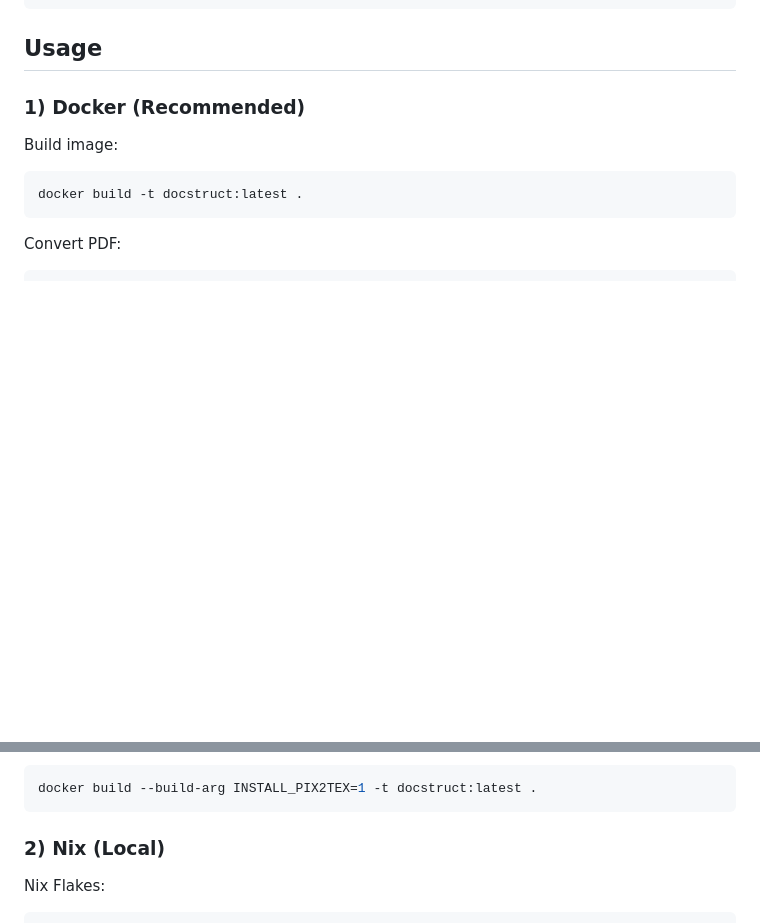
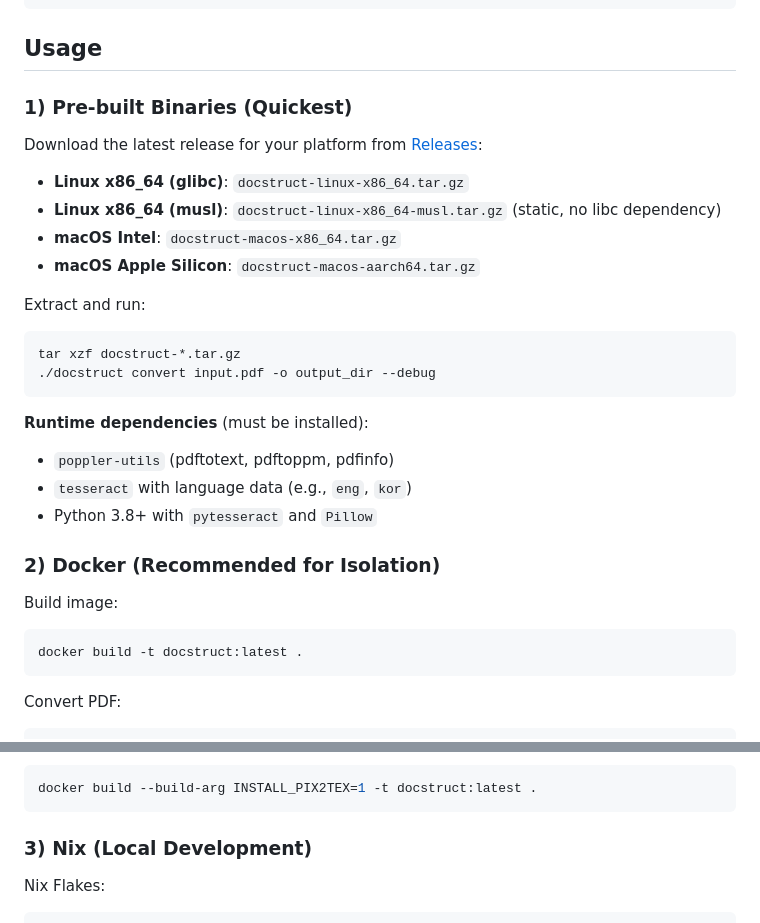
Before and after one commit to zeetee1235/DocStruct, a Markdown page: README.md, 2 parts joined by grey strips. Drawn GitHub-style; blank space fills up the shorter version.

Commit message:
docs: Update README with pre-built binary installation instructions

````diff
--- a/README.md
+++ b/README.md
@@ -113,7 +113,28 @@ pip install --user 'pix2tex[gui]>=0.1.2'
 
 ## Usage
 
-### 1) Docker (Recommended)
+### 1) Pre-built Binaries (Quickest)
+
+Download the latest release for your platform from [Releases](https://github.com/zeetee1235/DocStruct/releases):
+
+- **Linux x86_64 (glibc)**: `docstruct-linux-x86_64.tar.gz`
+- **Linux x86_64 (musl)**: `docstruct-linux-x86_64-musl.tar.gz` (static, no libc dependency)
+- **macOS Intel**: `docstruct-macos-x86_64.tar.gz`
+- **macOS Apple Silicon**: `docstruct-macos-aarch64.tar.gz`
+
+Extract and run:
+
+```bash
+tar xzf docstruct-*.tar.gz
+./docstruct convert input.pdf -o output_dir --debug
+```
+
+**Runtime dependencies** (must be installed):
+- `poppler-utils` (pdftotext, pdftoppm, pdfinfo)
+- `tesseract` with language data (e.g., `eng`, `kor`)
+- Python 3.8+ with `pytesseract` and `Pillow`
+
+### 2) Docker (Recommended for Isolation)
 
 Build image:
 
@@ -141,7 +162,7 @@ Optional: include pix2tex in image build (larger image, slower build):
 docker build --build-arg INSTALL_PIX2TEX=1 -t docstruct:latest .
 ```
 
-### 2) Nix (Local)
+### 3) Nix (Local Development)
 
 Nix Flakes:
 
````
